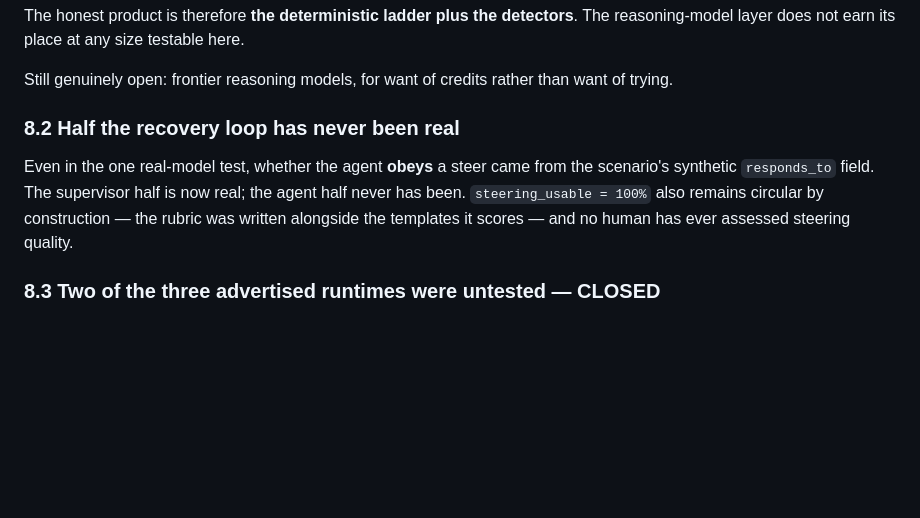
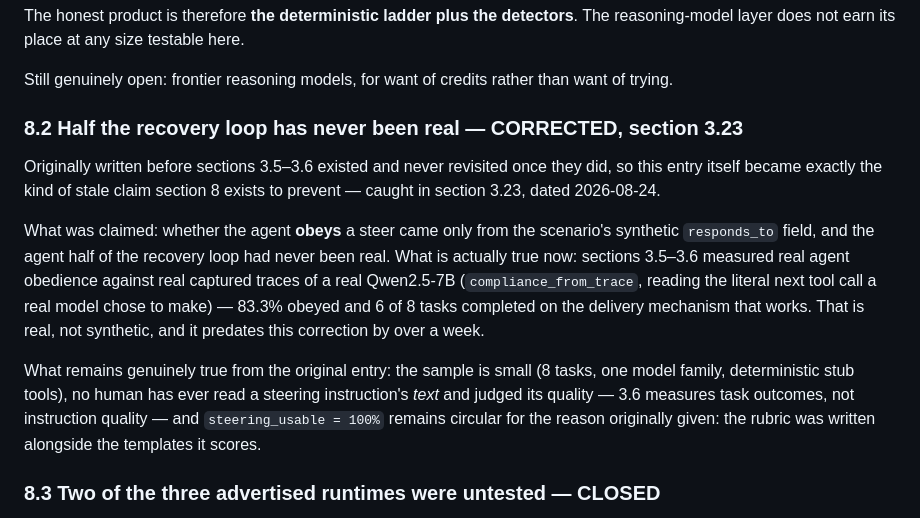
Before and after one commit to ns-0437/agentfuse, a Markdown page: REPORT.md, the part around the change. Rendered like a GitHub page; blank space fills up the shorter version.

Commit message:
docs(report): correct section 8.2 in place -- real agent-obedience data exists
The entry's claim (agent obedience "never has been real") is now
factually wrong, not merely incomplete -- sections 3.5-3.6 measured it
for real over a week before this correction. Rewritten to state what's
still true (small sample, one model, no human text-quality review,
steering_usable's circularity) without the disproven headline claim.
See section 3.23 for the full account of why this was caught now.

Co-Authored-By: Claude Sonnet 5 <noreply@anthropic.com>

```diff
--- a/REPORT.md
+++ b/REPORT.md
@@ -2052,13 +2052,27 @@ The reasoning-model layer does not earn its place at any size testable here.
 Still genuinely open: frontier reasoning models, for want of credits rather than
 want of trying.
 
-### 8.2 Half the recovery loop has never been real
-
-Even in the one real-model test, whether the agent **obeys** a steer came from the
-scenario's synthetic `responds_to` field. The supervisor half is now real; the
-agent half never has been. `steering_usable = 100%` also remains circular by
-construction — the rubric was written alongside the templates it scores — and no
-human has ever assessed steering quality.
+### 8.2 Half the recovery loop has never been real — **CORRECTED, section 3.23**
+
+Originally written before sections 3.5–3.6 existed and never revisited once
+they did, so this entry itself became exactly the kind of stale claim
+section 8 exists to prevent — caught in section 3.23, dated 2026-08-24.
+
+What was claimed: whether the agent **obeys** a steer came only from the
+scenario's synthetic `responds_to` field, and the agent half of the recovery
+loop had never been real. What is actually true now: sections 3.5–3.6
+measured real agent obedience against real captured traces of a real
+Qwen2.5-7B (`compliance_from_trace`, reading the literal next tool call a
+real model chose to make) — 83.3% obeyed and 6 of 8 tasks completed on the
+delivery mechanism that works. That is real, not synthetic, and it predates
+this correction by over a week.
+
+What remains genuinely true from the original entry: the sample is small (8
+tasks, one model family, deterministic stub tools), no human has ever read a
+steering instruction's *text* and judged its quality — 3.6 measures task
+outcomes, not instruction quality — and `steering_usable = 100%` remains
+circular for the reason originally given: the rubric was written alongside
+the templates it scores.
 
 ### 8.3 Two of the three advertised runtimes were untested — **CLOSED**
 
```
